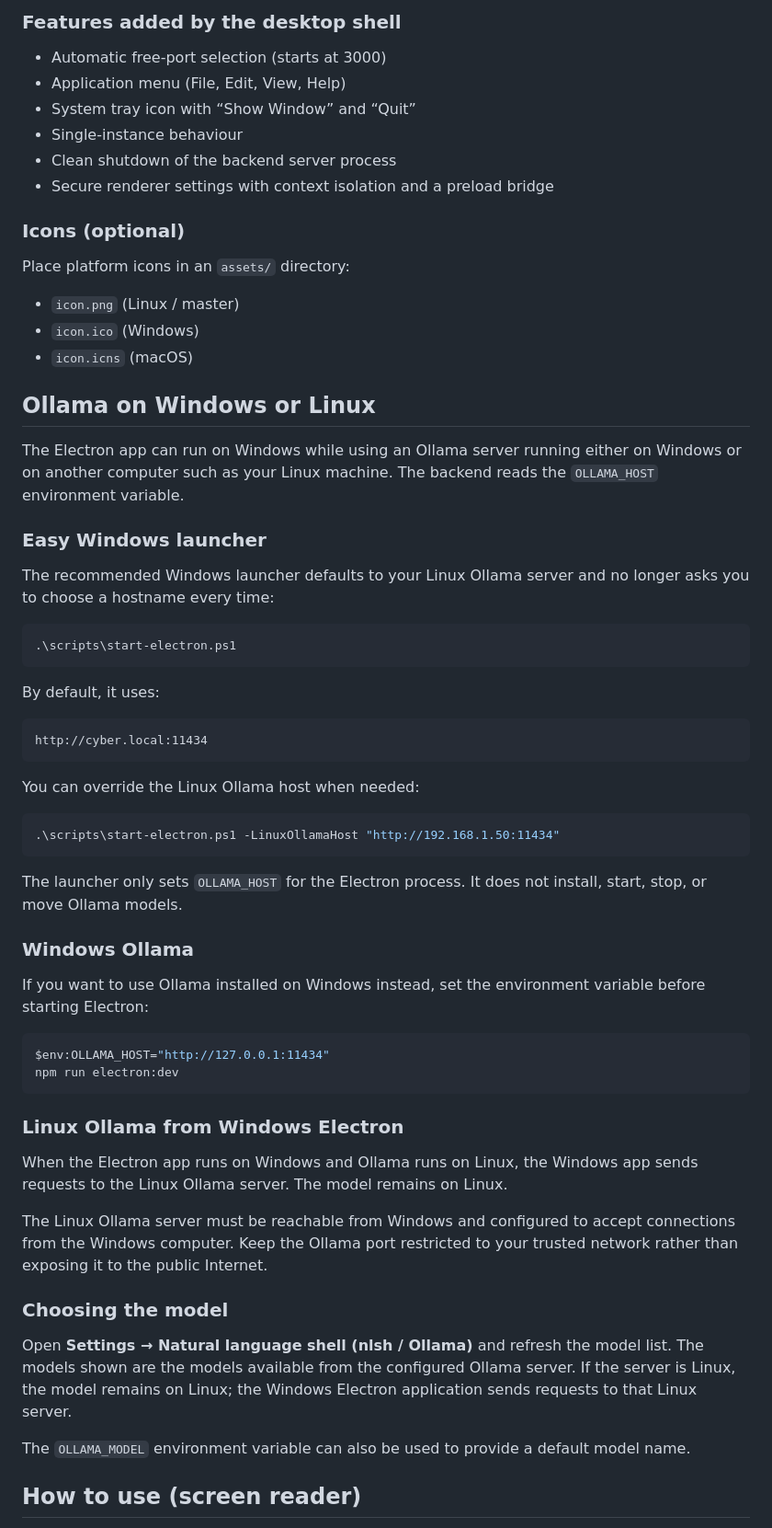
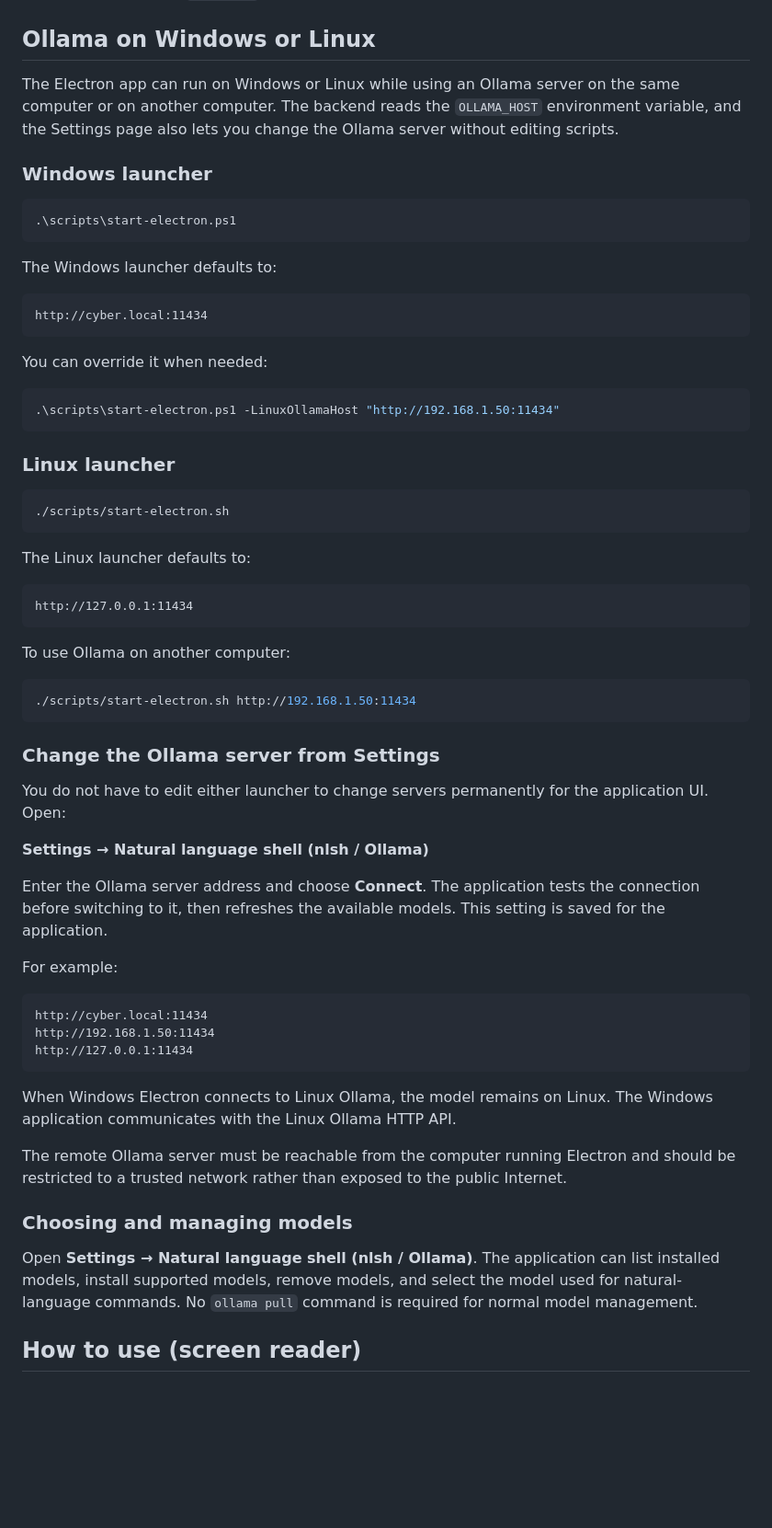
Before and after one commit to mtigzoe/accessible-terminal-app, a Markdown page: README.md, the part around one of its changes. Shown at 92% size. Rendered like a GitHub page; blank space fills up the shorter version.

Commit message:
Document Linux Electron launcher

````diff
--- a/README.md
+++ b/README.md
@@ -112,66 +103,66 @@ The Electron production configuration includes `dist/`, `public/`, `shell-integr
-### Features added by the desktop shell
-
-- Automatic free-port selection (starts at 3000)
-- Application menu (File, Edit, View, Help)
-- System tray icon with “Show Window” and “Quit”
-- Single-instance behaviour
-- Clean shutdown of the backend server process
-- Secure renderer settings with context isolation and a preload bridge
-
-### Icons (optional)
-
-Place platform icons in an `assets/` directory:
-
-- `icon.png` (Linux / master)
-- `icon.ico` (Windows)
-- `icon.icns` (macOS)
-
 ## Ollama on Windows or Linux
 
-The Electron app can run on Windows while using an Ollama server running either on Windows or on another computer such as your Linux machine. The backend reads the `OLLAMA_HOST` environment variable.
+The Electron app can run on Windows or Linux while using an Ollama server on the same computer or on another computer. The backend reads the `OLLAMA_HOST` environment variable, and the Settings page also lets you change the Ollama server without editing scripts.
 
-### Easy Windows launcher
-
-The recommended Windows launcher defaults to your Linux Ollama server and no longer asks you to choose a hostname every time:
+### Windows launcher
 
 ```powershell
 .\scripts\start-electron.ps1
 ```
 
-By default, it uses:
+The Windows launcher defaults to:
 
 ```text
 http://cyber.local:11434
 ```
 
-You can override the Linux Ollama host when needed:
+You can override it when needed:
 
 ```powershell
 .\scripts\start-electron.ps1 -LinuxOllamaHost "http://192.168.1.50:11434"
 ```
 
-The launcher only sets `OLLAMA_HOST` for the Electron process. It does not install, start, stop, or move Ollama models.
+### Linux launcher
 
-### Windows Ollama
-
-If you want to use Ollama installed on Windows instead, set the environment variable before starting Electron:
-
-```powershell
-$env:OLLAMA_HOST="http://127.0.0.1:11434"
-npm run electron:dev
+```bash
+./scripts/start-electron.sh
 ```
 
-### Linux Ollama from Windows Electron
+The Linux launcher defaults to:
 
-When the Electron app runs on Windows and Ollama runs on Linux, the Windows app sends requests to the Linux Ollama server. The model remains on Linux.
+```text
+http://127.0.0.1:11434
+```
 
-The Linux Ollama server must be reachable from Windows and configured to accept connections from the Windows computer. Keep the Ollama port restricted to your trusted network rather than exposing it to the public Internet.
+To use Ollama on another computer:
 
-### Choosing the model
+```bash
+./scripts/start-electron.sh http://192.168.1.50:11434
+```
 
-Open **Settings → Natural language shell (nlsh / Ollama)** and refresh the model list. The models shown are the models available from the configured Ollama server. If the server is Linux, the model remains on Linux; the Windows Electron application sends requests to that Linux server.
+### Change the Ollama server from Settings
 
-The `OLLAMA_MODEL` environment variable can also be used to provide a default model name.
+You do not have to edit either launcher to change servers permanently for the application UI. Open:
+
+**Settings → Natural language shell (nlsh / Ollama)**
+
+Enter the Ollama server address and choose **Connect**. The application tests the connection before switching to it, then refreshes the available models. This setting is saved for the application.
+
+For example:
+
+```text
+http://cyber.local:11434
+http://192.168.1.50:11434
+http://127.0.0.1:11434
+```
+
+When Windows Electron connects to Linux Ollama, the model remains on Linux. The Windows application communicates with the Linux Ollama HTTP API.
+
+The remote Ollama server must be reachable from the computer running Electron and should be restricted to a trusted network rather than exposed to the public Internet.
+
+### Choosing and managing models
+
+Open **Settings → Natural language shell (nlsh / Ollama)**. The application can list installed models, install supported models, remove models, and select the model used for natural-language commands. No `ollama pull` command is required for normal model management.
 
 ## How to use (screen reader)
 
````
Also changed, not shown: other parts of README.md (+21 -30 lines).
